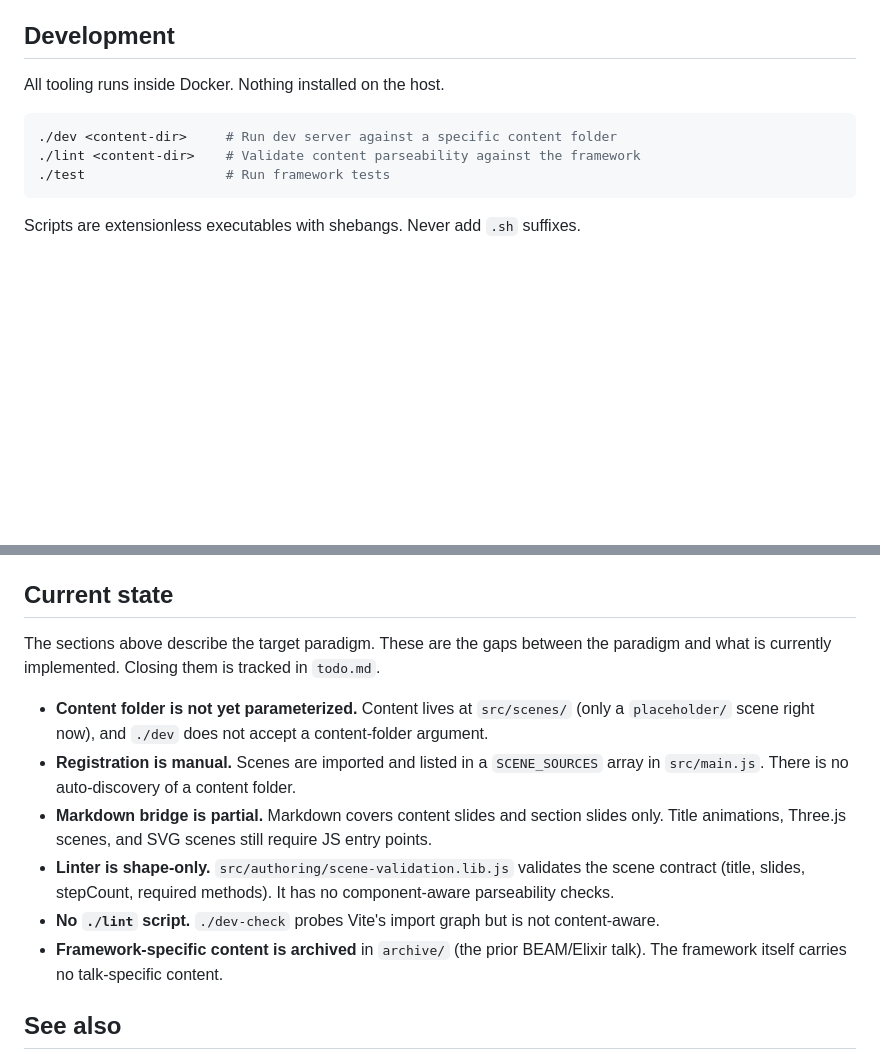
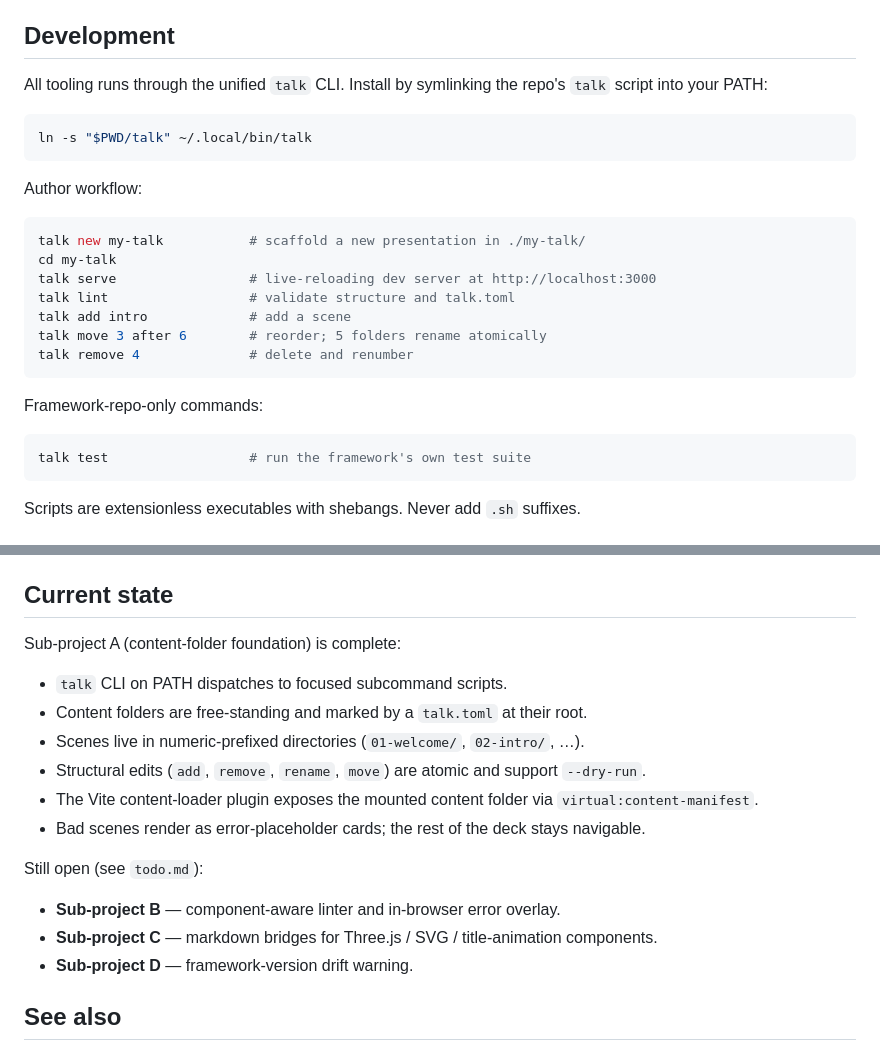
Before and after one commit to ShawnMcCool/talk-framework, a Markdown page: CLAUDE.md, 2 parts joined by grey strips. GitHub-like rendering; blank space fills up the shorter version.

Commit message:
docs(claude): update dev workflow to the talk CLI; record A done

````diff
--- a/CLAUDE.md
+++ b/CLAUDE.md
@@ -4,12 +4,29 @@ A reusable presentation framework. The framework lives in `src/`; presentations
 
 ## Development
 
-All tooling runs inside Docker. Nothing installed on the host.
+All tooling runs through the unified `talk` CLI. Install by symlinking the repo's
+`talk` script into your PATH:
 
 ```bash
-./dev <content-dir>     # Run dev server against a specific content folder
-./lint <content-dir>    # Validate content parseability against the framework
-./test                  # Run framework tests
+ln -s "$PWD/talk" ~/.local/bin/talk
+```
+
+Author workflow:
+
+```bash
+talk new my-talk           # scaffold a new presentation in ./my-talk/
+cd my-talk
+talk serve                 # live-reloading dev server at http://localhost:3000
+talk lint                  # validate structure and talk.toml
+talk add intro             # add a scene
+talk move 3 after 6        # reorder; 5 folders rename atomically
+talk remove 4              # delete and renumber
+```
+
+Framework-repo-only commands:
+
+```bash
+talk test                  # run the framework's own test suite
 ```
 
 Scripts are extensionless executables with shebangs. Never add `.sh` suffixes.
@@ -209,14 +226,20 @@ The linter reports path + line errors on failure, zero on success. The dev serve
 
 ## Current state
 
-The sections above describe the target paradigm. These are the gaps between the paradigm and what is currently implemented. Closing them is tracked in `todo.md`.
+Sub-project A (content-folder foundation) is complete:
 
-- **Content folder is not yet parameterized.** Content lives at `src/scenes/` (only a `placeholder/` scene right now), and `./dev` does not accept a content-folder argument.
-- **Registration is manual.** Scenes are imported and listed in a `SCENE_SOURCES` array in `src/main.js`. There is no auto-discovery of a content folder.
-- **Markdown bridge is partial.** Markdown covers content slides and section slides only. Title animations, Three.js scenes, and SVG scenes still require JS entry points.
-- **Linter is shape-only.** `src/authoring/scene-validation.lib.js` validates the scene contract (title, slides, stepCount, required methods). It has no component-aware parseability checks.
-- **No `./lint` script.** `./dev-check` probes Vite's import graph but is not content-aware.
-- **Framework-specific content is archived** in `archive/` (the prior BEAM/Elixir talk). The framework itself carries no talk-specific content.
+- `talk` CLI on PATH dispatches to focused subcommand scripts.
+- Content folders are free-standing and marked by a `talk.toml` at their root.
+- Scenes live in numeric-prefixed directories (`01-welcome/`, `02-intro/`, …).
+- Structural edits (`add`, `remove`, `rename`, `move`) are atomic and support `--dry-run`.
+- The Vite content-loader plugin exposes the mounted content folder via `virtual:content-manifest`.
+- Bad scenes render as error-placeholder cards; the rest of the deck stays navigable.
+
+Still open (see `todo.md`):
+
+- **Sub-project B** — component-aware linter and in-browser error overlay.
+- **Sub-project C** — markdown bridges for Three.js / SVG / title-animation components.
+- **Sub-project D** — framework-version drift warning.
 
 ## See also
 
````
